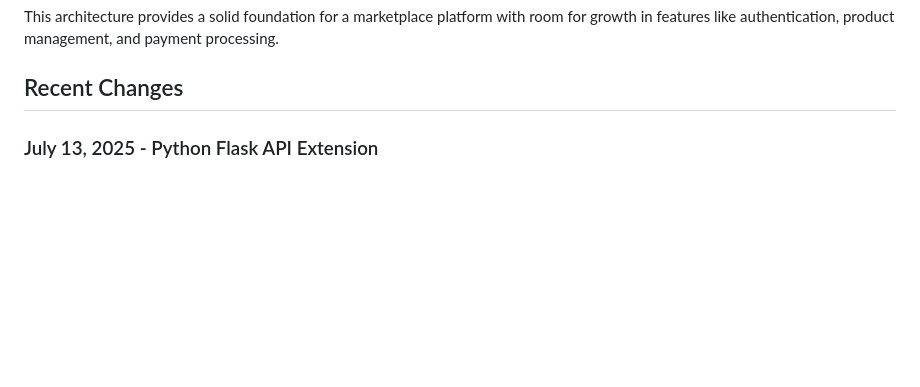
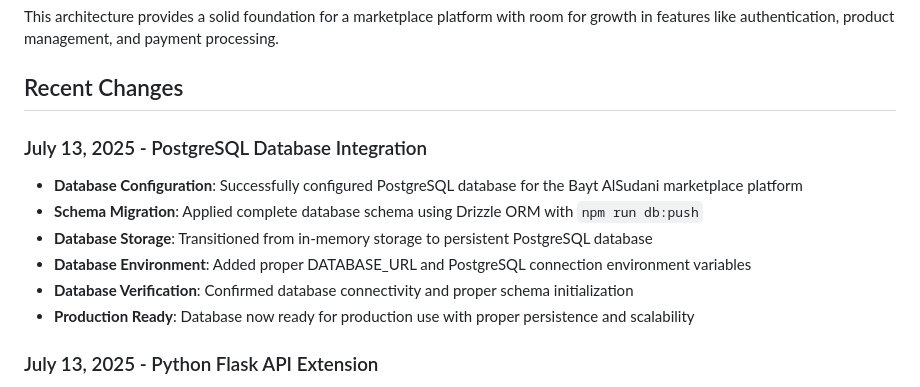
Before and after one commit to orion3dnan2/BaytAlSudani, a Markdown page: replit.md, the part around the change. GitHub-like rendering; blank space fills up the shorter version.

Commit message:
Enable storing information permanently instead of temporarily in the system
Integrate PostgreSQL database, migrate schema with Drizzle ORM, and set up database environment variables in replit.md.

Replit-Commit-Author: Agent
Replit-Commit-Session-Id: 72a6104f-c292-4faf-910a-0c1eaab6d237
Replit-Commit-Screenshot-Url: https://storage.googleapis.com/screenshot-production-us-central1/bd5092eb-52a1-4294-a330-d8579e01a7fc/2609396f-b243-4f1f-91c0-c3f8e2882d45.jpg

```diff
--- a/replit.md
+++ b/replit.md
@@ -135,6 +135,14 @@ Complete marketplace database schema with the following tables:
 This architecture provides a solid foundation for a marketplace platform with room for growth in features like authentication, product management, and payment processing.
 
 ## Recent Changes
+
+### July 13, 2025 - PostgreSQL Database Integration
+- **Database Configuration**: Successfully configured PostgreSQL database for the Bayt AlSudani marketplace platform
+- **Schema Migration**: Applied complete database schema using Drizzle ORM with `npm run db:push`
+- **Database Storage**: Transitioned from in-memory storage to persistent PostgreSQL database
+- **Database Environment**: Added proper DATABASE_URL and PostgreSQL connection environment variables
+- **Database Verification**: Confirmed database connectivity and proper schema initialization
+- **Production Ready**: Database now ready for production use with proper persistence and scalability
 
 ### July 13, 2025 - Python Flask API Extension
 - **Complete API Ecosystem**: Created comprehensive Python Flask API with 14 endpoints covering all marketplace functionality
```
